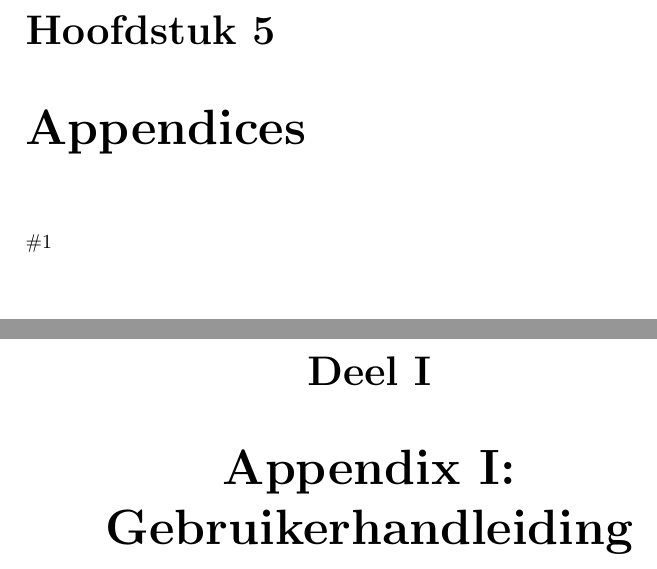
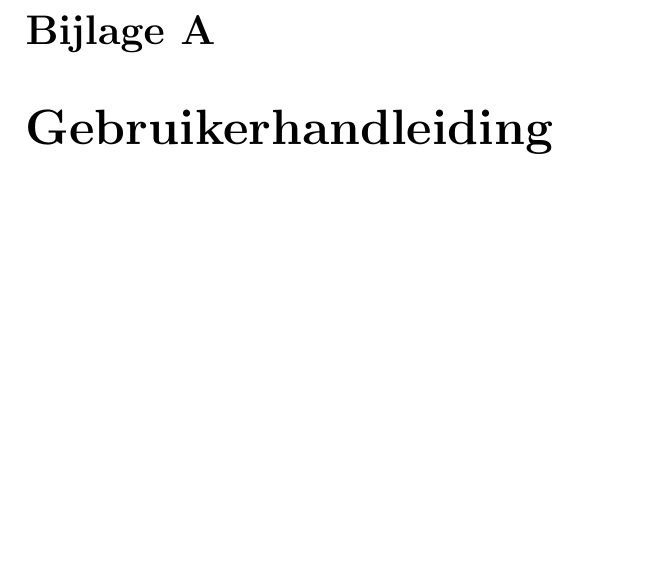
Before and after one commit to CanvasHS/Verslag, a LaTeX document (verslag.tex, which reads Hoofdstukken/appendices.tex, Hoofdstukken/appendices/gebruikershandleiding.tex): two parts of pages 10 and 11 of 19 before the commit and part of page 10 of 18 after it, the two joined at a grey line, cut at the place of the change. Compiled offline with pdfLaTeX.

Commit message:
Changed behaviour of some commands in appendices

```diff
--- a/Hoofdstukken/appendices.tex
+++ b/Hoofdstukken/appendices.tex
@@ -1,3 +1,2 @@
-\chapter{Appendices} \label{hoofdstuk:appendices}
-
+\appendix
 \input{./Hoofdstukken/appendices/gebruikershandleiding.tex}
--- a/Hoofdstukken/appendices/gebruikershandleiding.tex
+++ b/Hoofdstukken/appendices/gebruikershandleiding.tex
@@ -1,13 +1,13 @@
 %commando's om een aantal vaak voorkomende wooden makkelijker te maken
-\newcommand{\events}{\lstinline$Event$'s }
-\newcommand{\actions}{\lstinline$Action$'s }
-\newcommand{\shapes}{\lstinline$Shapes$'s }
-\newcommand{\type}{1}{\lstinline$#1$}
+\newcommand{\events}{\lstinline{Event's}}
+\newcommand{\actions}{\lstinline{Action's}}
+\newcommand{\shapes}{\lstinline{Shapes's}}
+\newcommand{\type}{\lstinline}
 \newcommand{\shape}{\type{Shape}}
 
 
 
-\part{Appendix I: Gebruikerhandleiding} \label{sec:gebruikershandleiding}
+\chapter{Gebruikerhandleiding} \label{sec:gebruikershandleiding}
 
 %TODO: een appendix package oid gebruiken
 
--- a/verslag.tex
+++ b/verslag.tex
@@ -8,9 +8,9 @@
 \usepackage[hypcap]{caption} % Make figure references point to top of figure.
 \usepackage{listings} % listings to include code samples
 
-% To enable these accents inside lstlisting environments.
+% Enable these accents inside lstlisting environments.
 \lstset{
-  breaklines=true,
+  breaklines=true, % Enables wrapping in lstlisting environment.
   literate={ö}{{\"o}}1
            {ä}{{\"a}}1
            {ü}{{\"u}}1
```
Also changed, not shown: Hoofdstukken/inleiding.tex (+1 -3 lines), verslag.pdf.
